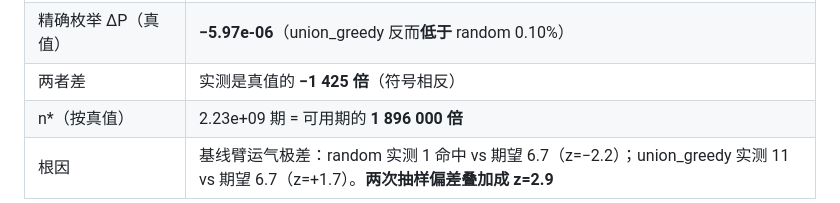
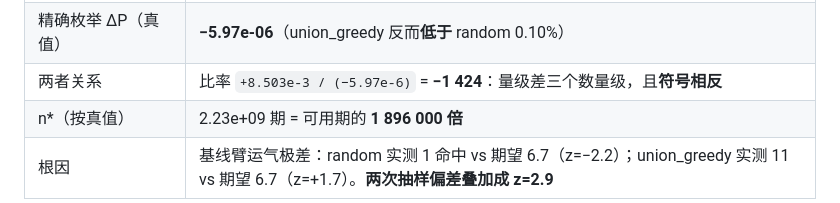
Before and after one commit to Zalgo1024/lottery-prediction-analyzer, a Markdown page: docs/双轨组合优化_结论.md, the part around the change. Rendered like a GitHub page.

Commit message:
文档(双轨): 订正实测Δ/精确ΔP 的比率表述（−1424 而非「倍」）+ BH 族规模记 m

```diff
--- a/docs/双轨组合优化_结论.md
+++ b/docs/双轨组合优化_结论.md
@@ -127,7 +127,7 @@
 |---|---|
 | 实测 Δ（评估窗 current） | **+0.8503 pp**（11/1176 vs 1/1176），z=+2.896 |
 | 精确枚举 ΔP（真值） | **−5.97e-06**（union_greedy 反而**低于** random 0.10%） |
-| 两者差 | 实测是真值的 **−1 425 倍**（符号相反） |
+| 两者关系 | 比率 `+8.503e-3 / (−5.97e-6)` = **−1 424**：量级差三个数量级，且**符号相反** |
 | n\*（按真值） | 2.23e+09 期 = 可用期的 **1 896 000 倍** |
 | 根因 | 基线臂运气极差：random 实测 1 命中 vs 期望 6.7（z=−2.2）；union_greedy 实测 11 vs 期望 6.7（z=+1.7）。**两次抽样偏差叠加成 z=2.9** |
 
```
